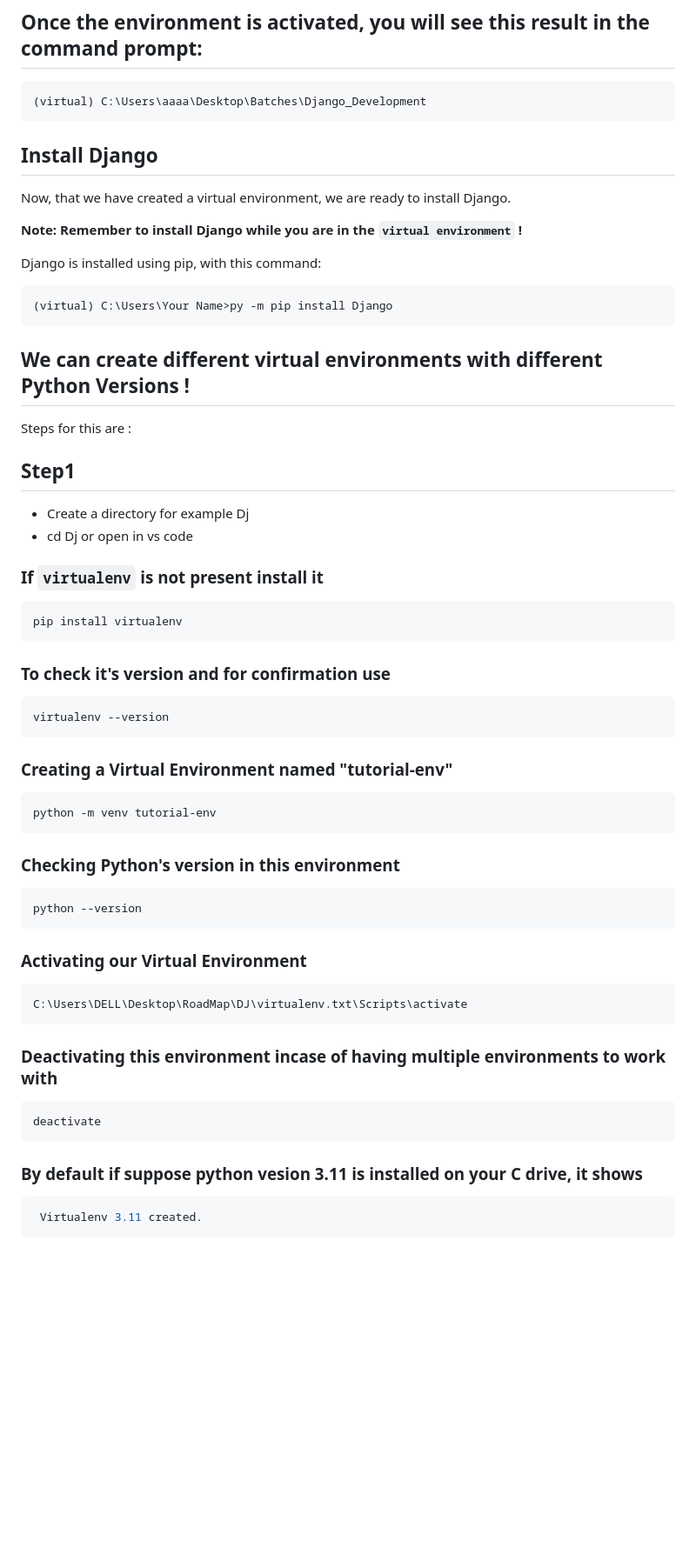
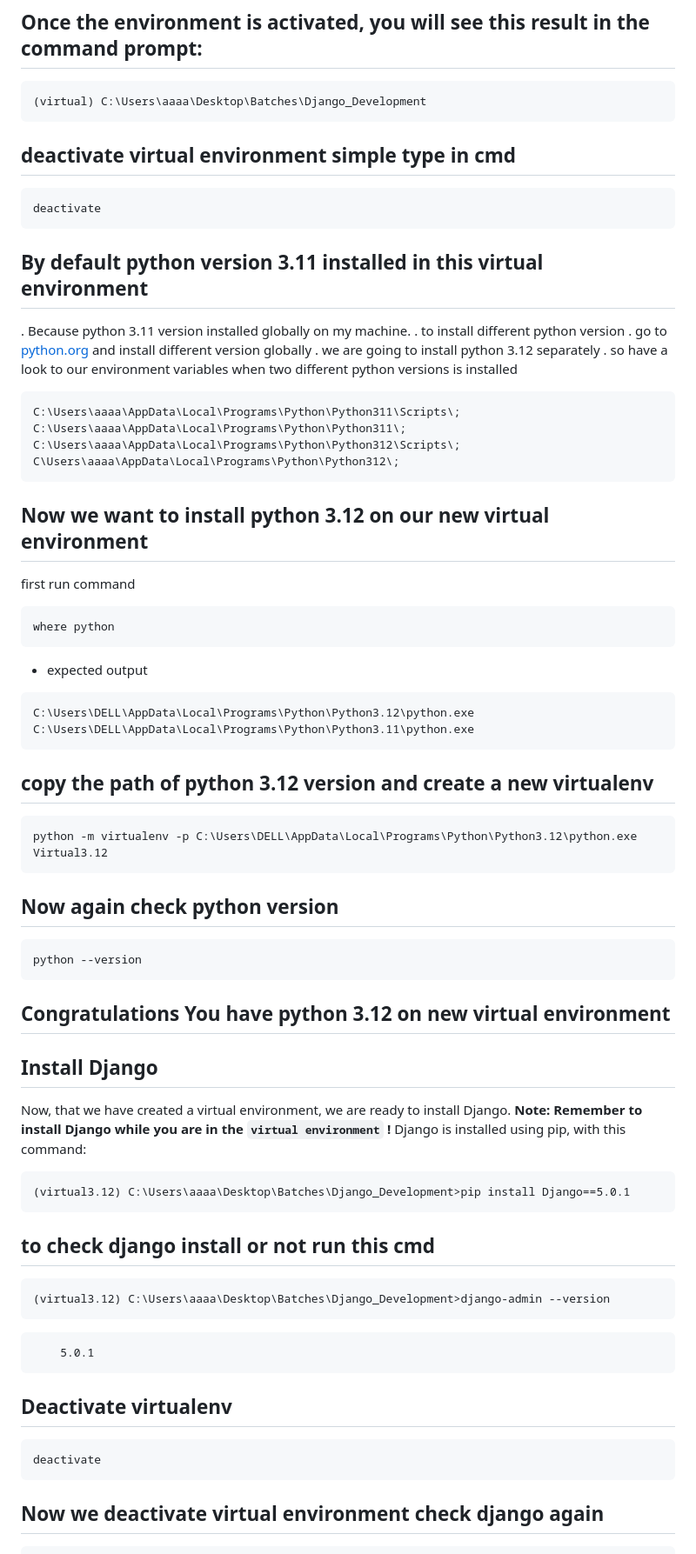
Before and after one commit to HashimThePassionate/django-development, a Markdown page: readme.md, the part around the change printed below. Shown: that part at 87% size. GitHub-like rendering; blank space fills up the shorter version.

````diff
--- a/readme.md
+++ b/readme.md
@@ -58,46 +58,61 @@ virtual\Scripts\activate
 ```python
 (virtual) C:\Users\aaaa\Desktop\Batches\Django_Development
 ```
+## deactivate virtual environment simple type in cmd
+```python
+deactivate
+```
+## By default python version 3.11 installed in this virtual environment
+. Because python 3.11 version installed globally on my machine.
+. to install different python version
+. go to [python.org](https://www.python.org/downloads/) and install different  version globally
+. we are going to install python 3.12 separately
+. so have a look to our environment variables when two different python versions is installed
+<pre>
+C:\Users\aaaa\AppData\Local\Programs\Python\Python311\Scripts\;
+C:\Users\aaaa\AppData\Local\Programs\Python\Python311\;
+C:\Users\aaaa\AppData\Local\Programs\Python\Python312\Scripts\;
+C\Users\aaaa\AppData\Local\Programs\Python\Python312\;
+</pre>
+
+##  Now we want to install python 3.12 on our new virtual environment
+first run command
+```
+where python
+```
+- expected output
+<pre>
+C:\Users\DELL\AppData\Local\Programs\Python\Python3.12\python.exe
+C:\Users\DELL\AppData\Local\Programs\Python\Python3.11\python.exe
+</pre>
+
+## copy the path of python 3.12 version and create a new virtualenv
+```
+python -m virtualenv -p C:\Users\DELL\AppData\Local\Programs\Python\Python3.12\python.exe Virtual3.12
+```
+## Now again check python version
+```
+python --version
+```
+## Congratulations You have python 3.12 on new virtual environment
 
 ## Install Django
 Now, that we have created a virtual environment, we are ready to install Django.
-
 **Note: Remember to install Django while you are in the `` virtual environment `` !**
-
 Django is installed using pip, with this command:
 ```
-(virtual) C:\Users\Your Name>py -m pip install Django
+(virtual3.12) C:\Users\aaaa\Desktop\Batches\Django_Development>pip install Django==5.0.1
 ```
-## We can create different virtual environments with different Python Versions !
-Steps for this are :
-## Step1
-- Create a directory for example Dj
-- cd Dj or open in vs code
-### If ``virtualenv`` is not present install it
-```python
-pip install virtualenv
+## to check django install or not run this cmd
 ```
-### To check it's version and for confirmation use
-```python
-virtualenv --version
+(virtual3.12) C:\Users\aaaa\Desktop\Batches\Django_Development>django-admin --version
 ```
-### Creating a Virtual Environment named "tutorial-env"
-```python
-python -m venv tutorial-env
+<pre>
+    5.0.1
+</pre>
+## Deactivate virtualenv
 ```
-### Checking Python's version in this environment
-```python
-python --version
-```
-### Activating our Virtual Environment
-```python
-C:\Users\DELL\Desktop\RoadMap\DJ\virtualenv.txt\Scripts\activate
-```
-### Deactivating this environment incase of having multiple environments to work with
-```python
 deactivate
 ```
-### By default if suppose python vesion 3.11 is installed on your C drive, it shows
-```python
- Virtualenv 3.11 created.
+## Now we deactivate virtual environment check django again
 ```
````
Also changed, not shown: other parts of readme.md (+9 -36 lines).
